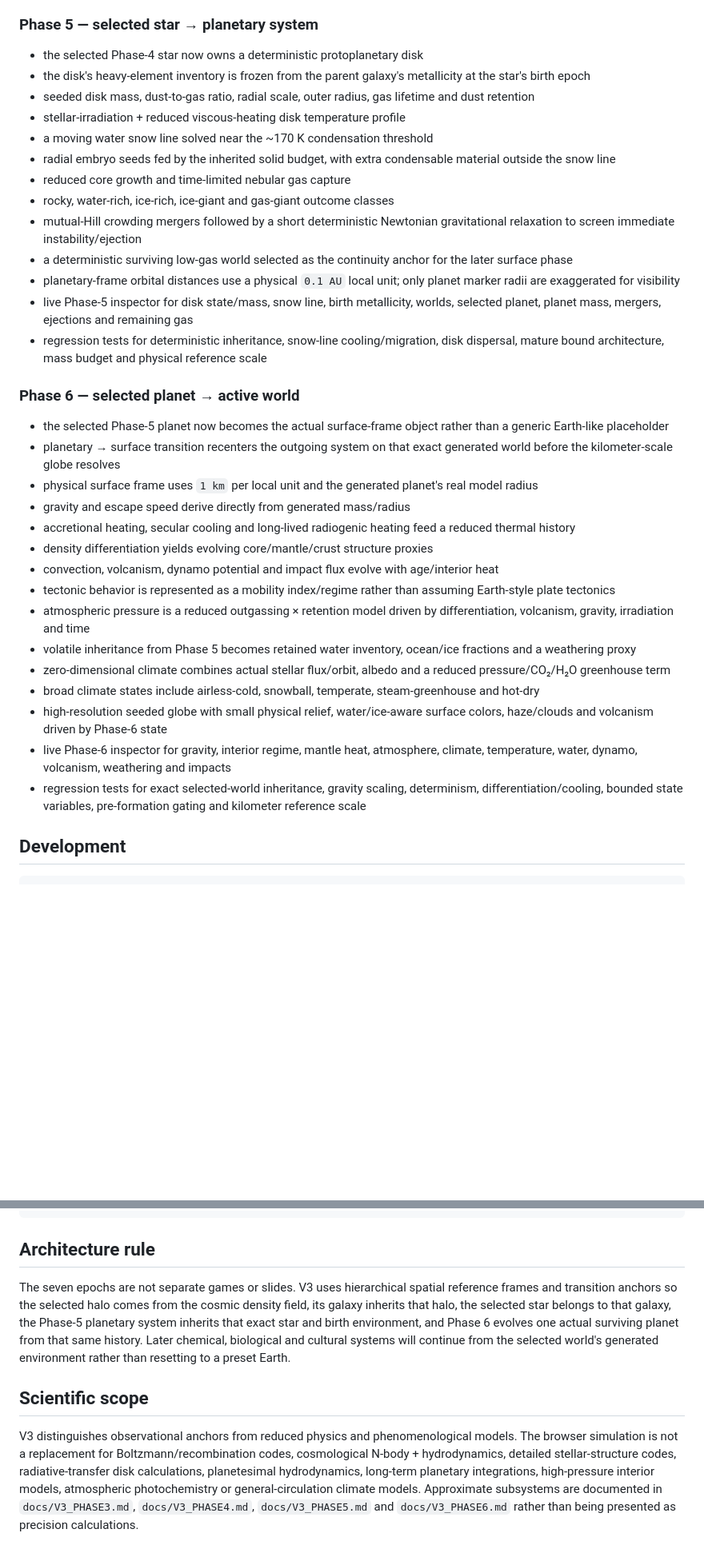
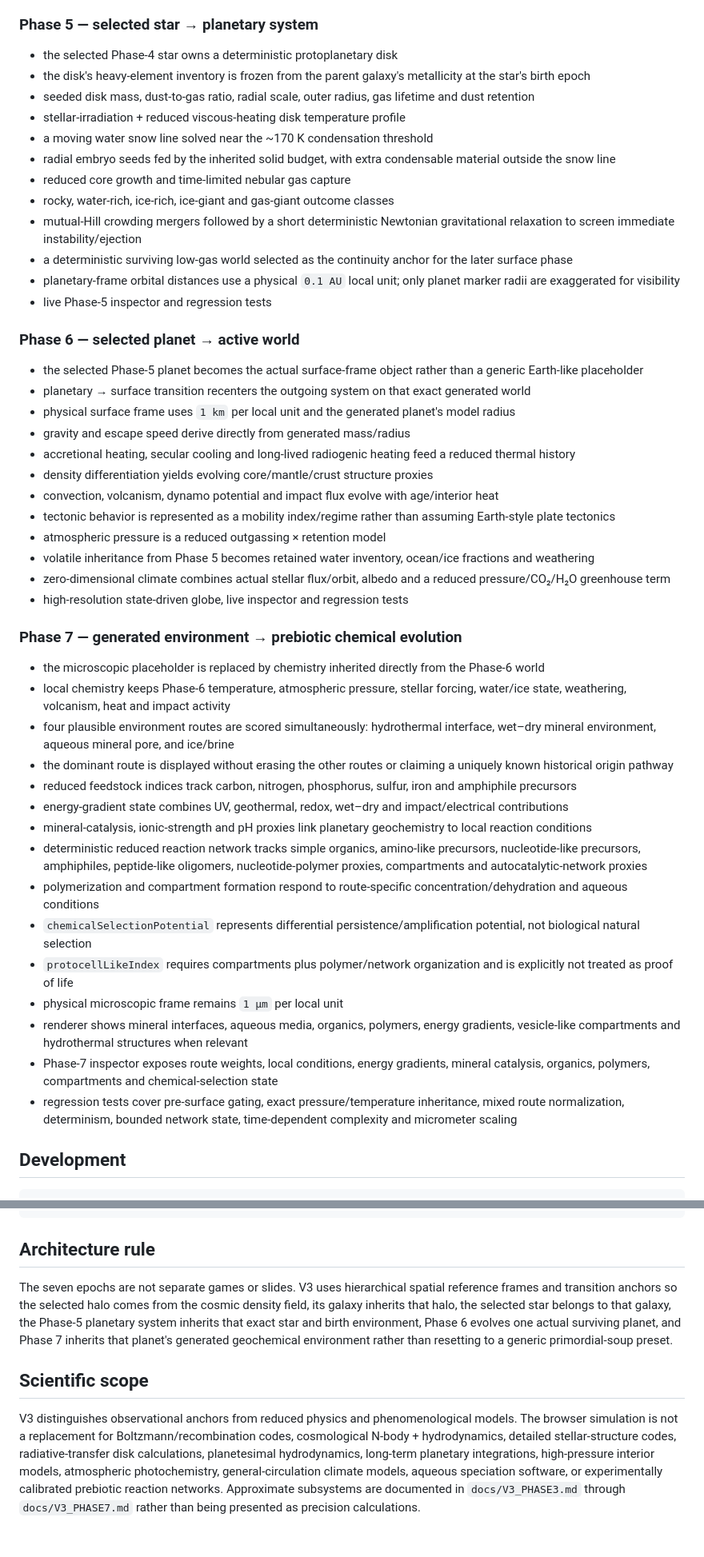
Before and after one commit to ancientpagoda-rgb/epic-evolution-sim, a Markdown page: README.md, 2 parts joined by grey strips. Shown at 80% size. Drawn GitHub-style; blank space fills up the shorter version.

Commit message:
Document V3 Phase 7 chemical evolution

```diff
--- a/README.md
+++ b/README.md
@@ -43,7 +43,7 @@ V3 rebuilds the simulator as a typed, GPU-accelerated 3D scientific continuum wh
 
 ### Phase 5 — selected star → planetary system
 
-- the selected Phase-4 star now owns a deterministic protoplanetary disk
+- the selected Phase-4 star owns a deterministic protoplanetary disk
 - the disk's heavy-element inventory is frozen from the parent galaxy's metallicity at the star's birth epoch
 - seeded disk mass, dust-to-gas ratio, radial scale, outer radius, gas lifetime and dust retention
 - stellar-irradiation + reduced viscous-heating disk temperature profile
@@ -54,26 +54,40 @@ V3 rebuilds the simulator as a typed, GPU-accelerated 3D scientific continuum wh
 - mutual-Hill crowding mergers followed by a short deterministic Newtonian gravitational relaxation to screen immediate instability/ejection
 - a deterministic surviving low-gas world selected as the continuity anchor for the later surface phase
 - planetary-frame orbital distances use a physical `0.1 AU` local unit; only planet marker radii are exaggerated for visibility
-- live Phase-5 inspector for disk state/mass, snow line, birth metallicity, worlds, selected planet, planet mass, mergers, ejections and remaining gas
-- regression tests for deterministic inheritance, snow-line cooling/migration, disk dispersal, mature bound architecture, mass budget and physical reference scale
+- live Phase-5 inspector and regression tests
 
 ### Phase 6 — selected planet → active world
 
-- the selected Phase-5 planet now becomes the actual surface-frame object rather than a generic Earth-like placeholder
-- planetary → surface transition recenters the outgoing system on that exact generated world before the kilometer-scale globe resolves
-- physical surface frame uses `1 km` per local unit and the generated planet's real model radius
+- the selected Phase-5 planet becomes the actual surface-frame object rather than a generic Earth-like placeholder
+- planetary → surface transition recenters the outgoing system on that exact generated world
+- physical surface frame uses `1 km` per local unit and the generated planet's model radius
 - gravity and escape speed derive directly from generated mass/radius
 - accretional heating, secular cooling and long-lived radiogenic heating feed a reduced thermal history
 - density differentiation yields evolving core/mantle/crust structure proxies
 - convection, volcanism, dynamo potential and impact flux evolve with age/interior heat
 - tectonic behavior is represented as a mobility index/regime rather than assuming Earth-style plate tectonics
-- atmospheric pressure is a reduced outgassing × retention model driven by differentiation, volcanism, gravity, irradiation and time
-- volatile inheritance from Phase 5 becomes retained water inventory, ocean/ice fractions and a weathering proxy
+- atmospheric pressure is a reduced outgassing × retention model
+- volatile inheritance from Phase 5 becomes retained water inventory, ocean/ice fractions and weathering
 - zero-dimensional climate combines actual stellar flux/orbit, albedo and a reduced pressure/CO₂/H₂O greenhouse term
-- broad climate states include airless-cold, snowball, temperate, steam-greenhouse and hot-dry
-- high-resolution seeded globe with small physical relief, water/ice-aware surface colors, haze/clouds and volcanism driven by Phase-6 state
-- live Phase-6 inspector for gravity, interior regime, mantle heat, atmosphere, climate, temperature, water, dynamo, volcanism, weathering and impacts
-- regression tests for exact selected-world inheritance, gravity scaling, determinism, differentiation/cooling, bounded state variables, pre-formation gating and kilometer reference scale
+- high-resolution state-driven globe, live inspector and regression tests
+
+### Phase 7 — generated environment → prebiotic chemical evolution
+
+- the microscopic placeholder is replaced by chemistry inherited directly from the Phase-6 world
+- local chemistry keeps Phase-6 temperature, atmospheric pressure, stellar forcing, water/ice state, weathering, volcanism, heat and impact activity
+- four plausible environment routes are scored simultaneously: hydrothermal interface, wet–dry mineral environment, aqueous mineral pore, and ice/brine
+- the dominant route is displayed without erasing the other routes or claiming a uniquely known historical origin pathway
+- reduced feedstock indices track carbon, nitrogen, phosphorus, sulfur, iron and amphiphile precursors
+- energy-gradient state combines UV, geothermal, redox, wet–dry and impact/electrical contributions
+- mineral-catalysis, ionic-strength and pH proxies link planetary geochemistry to local reaction conditions
+- deterministic reduced reaction network tracks simple organics, amino-like precursors, nucleotide-like precursors, amphiphiles, peptide-like oligomers, nucleotide-polymer proxies, compartments and autocatalytic-network proxies
+- polymerization and compartment formation respond to route-specific concentration/dehydration and aqueous conditions
+- `chemicalSelectionPotential` represents differential persistence/amplification potential, not biological natural selection
+- `protocellLikeIndex` requires compartments plus polymer/network organization and is explicitly not treated as proof of life
+- physical microscopic frame remains `1 µm` per local unit
+- renderer shows mineral interfaces, aqueous media, organics, polymers, energy gradients, vesicle-like compartments and hydrothermal structures when relevant
+- Phase-7 inspector exposes route weights, local conditions, energy gradients, mineral catalysis, organics, polymers, compartments and chemical-selection state
+- regression tests cover pre-surface gating, exact pressure/temperature inheritance, mixed route normalization, determinism, bounded network state, time-dependent complexity and micrometer scaling
 
 ## Development
 
@@ -92,8 +106,8 @@ npm run build
 
 ## Architecture rule
 
-The seven epochs are not separate games or slides. V3 uses hierarchical spatial reference frames and transition anchors so the selected halo comes from the cosmic density field, its galaxy inherits that halo, the selected star belongs to that galaxy, the Phase-5 planetary system inherits that exact star and birth environment, and Phase 6 evolves one actual surviving planet from that same history. Later chemical, biological and cultural systems will continue from the selected world's generated environment rather than resetting to a preset Earth.
+The seven epochs are not separate games or slides. V3 uses hierarchical spatial reference frames and transition anchors so the selected halo comes from the cosmic density field, its galaxy inherits that halo, the selected star belongs to that galaxy, the Phase-5 planetary system inherits that exact star and birth environment, Phase 6 evolves one actual surviving planet, and Phase 7 inherits that planet's generated geochemical environment rather than resetting to a generic primordial-soup preset.
 
 ## Scientific scope
 
-V3 distinguishes observational anchors from reduced physics and phenomenological models. The browser simulation is not a replacement for Boltzmann/recombination codes, cosmological N-body + hydrodynamics, detailed stellar-structure codes, radiative-transfer disk calculations, planetesimal hydrodynamics, long-term planetary integrations, high-pressure interior models, atmospheric photochemistry or general-circulation climate models. Approximate subsystems are documented in `docs/V3_PHASE3.md`, `docs/V3_PHASE4.md`, `docs/V3_PHASE5.md` and `docs/V3_PHASE6.md` rather than being presented as precision calculations.
+V3 distinguishes observational anchors from reduced physics and phenomenological models. The browser simulation is not a replacement for Boltzmann/recombination codes, cosmological N-body + hydrodynamics, detailed stellar-structure codes, radiative-transfer disk calculations, planetesimal hydrodynamics, long-term planetary integrations, high-pressure interior models, atmospheric photochemistry, general-circulation climate models, aqueous speciation software, or experimentally calibrated prebiotic reaction networks. Approximate subsystems are documented in `docs/V3_PHASE3.md` through `docs/V3_PHASE7.md` rather than being presented as precision calculations.
```
